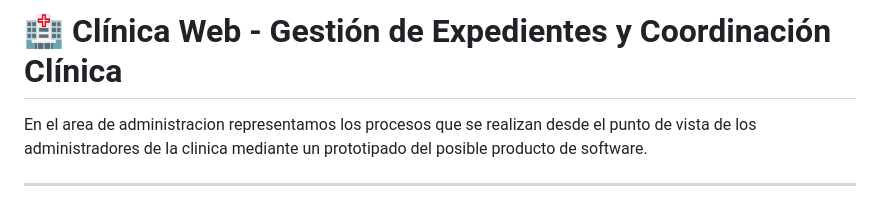
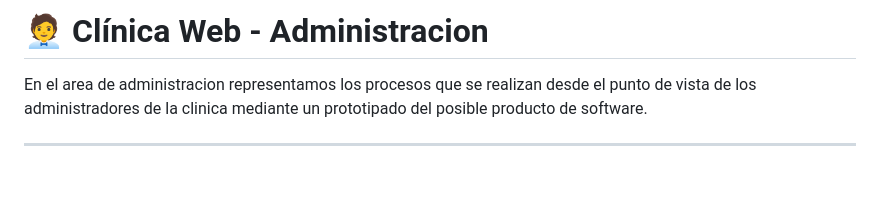
Before and after one commit to Proyectos-Vinculacion-FMAT/ClinicaWeb, a Markdown page: documentacion_sistema/README.md, the part around the change. Rendered like a GitHub page; blank space fills up the shorter version.

Commit message:
Update README.md
titulo

```diff
--- a/documentacion_sistema/README.md
+++ b/documentacion_sistema/README.md
@@ -1,4 +1,4 @@
-# 🏥 Clínica Web - Gestión de Expedientes y Coordinación Clínica
+# 🧑‍💼 Clínica Web - Administracion
 
 En el area de administracion representamos los procesos que se realizan desde el punto de vista de los administradores de la clinica mediante un prototipado del posible producto de software.
 
```
